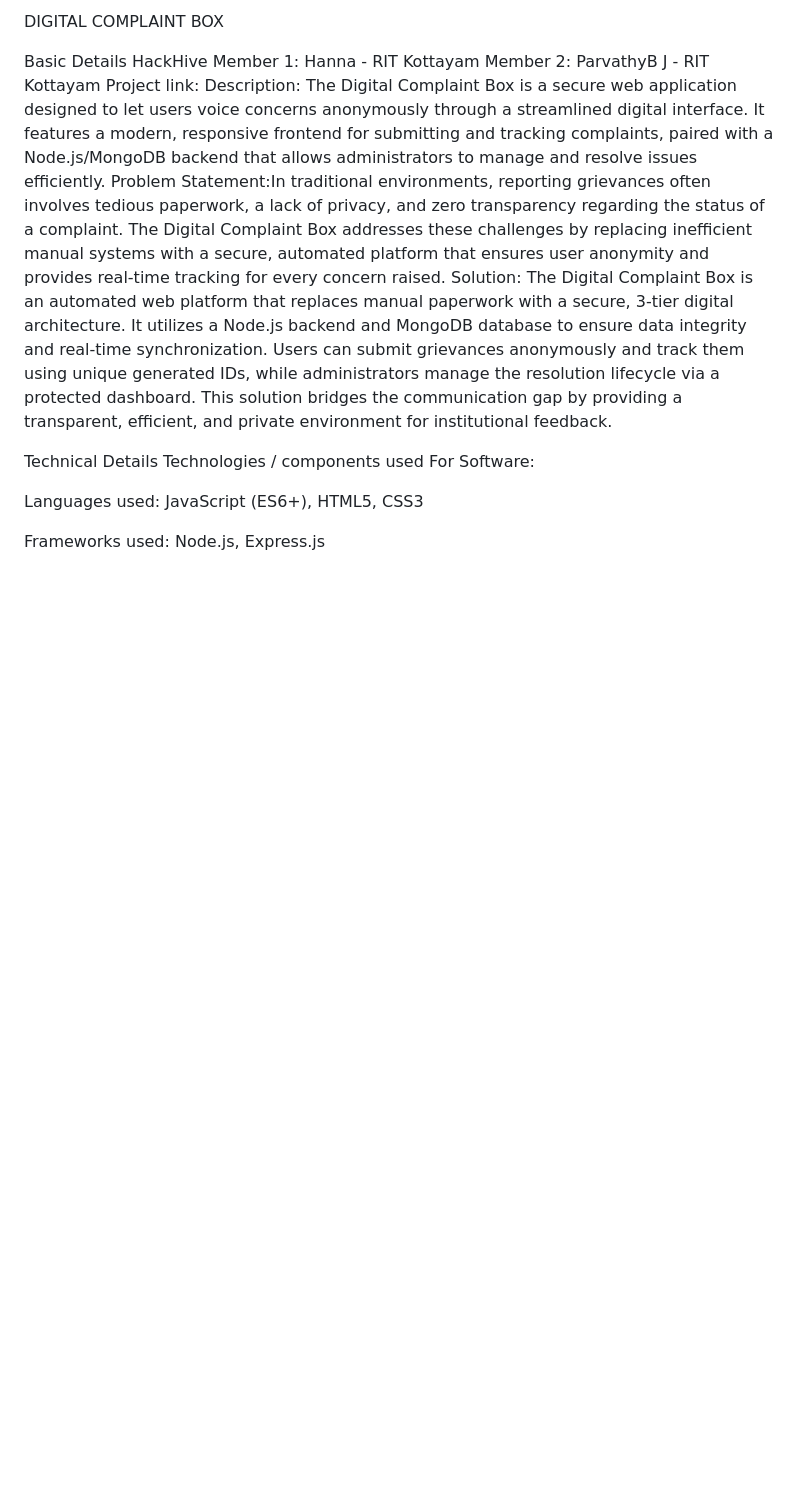
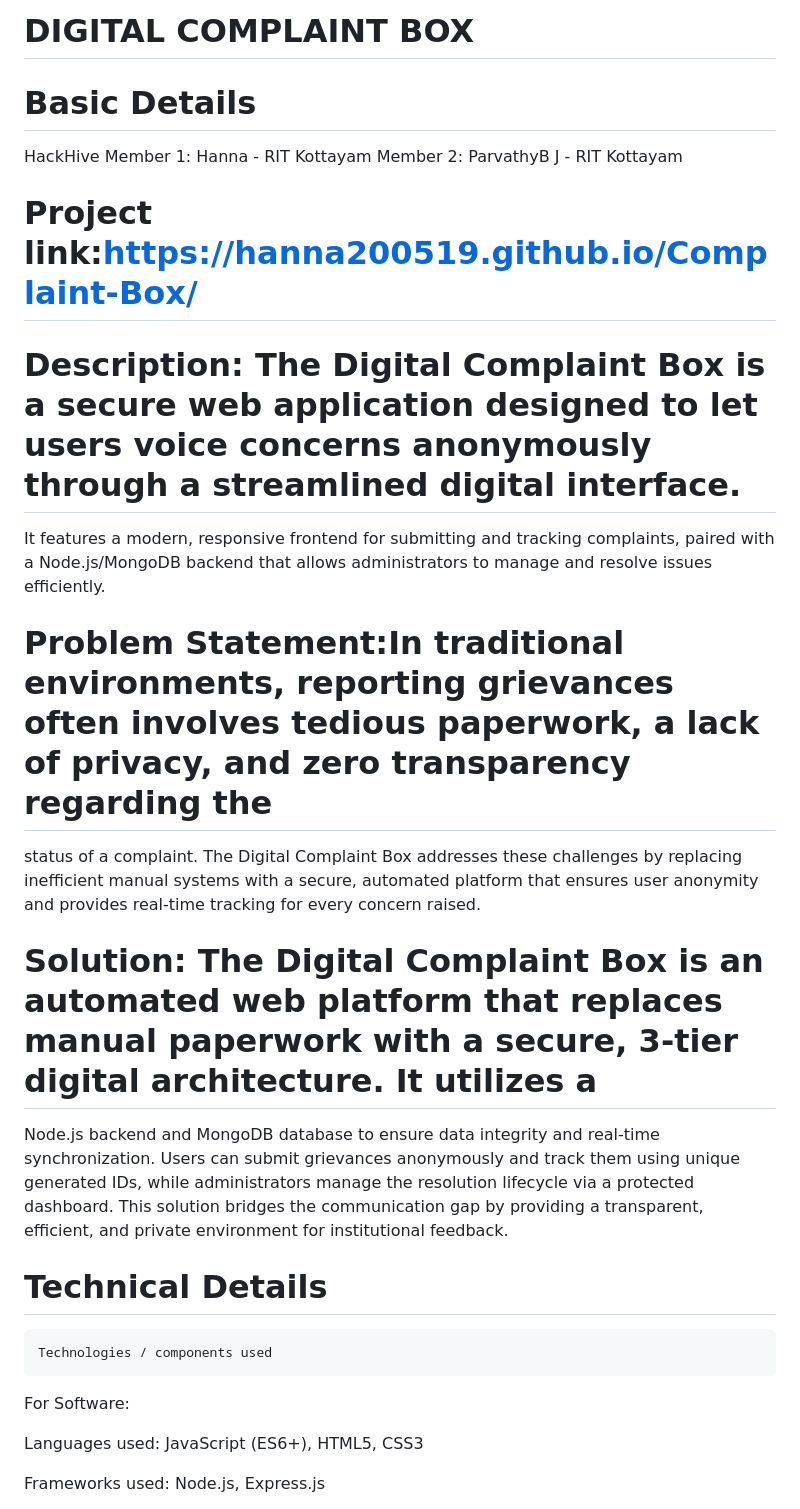
Before and after one commit to Hanna200519/Complaint-Box, a Markdown page: README.md, the part around one of its changes. GitHub-like rendering; blank space fills up the shorter version.

```diff
--- a/README.md
+++ b/README.md
@@ -1,15 +1,22 @@
-DIGITAL COMPLAINT BOX
+# DIGITAL COMPLAINT BOX
 
-Basic Details
+# Basic Details
    HackHive
    Member 1: Hanna - RIT Kottayam
    Member 2: ParvathyB J - RIT Kottayam
-   Project link:
-   Description: The Digital Complaint Box is a secure web application designed to let users voice concerns anonymously through a streamlined digital interface. It features a modern, responsive frontend for submitting and tracking complaints, paired with a Node.js/MongoDB backend that allows administrators to manage and resolve issues efficiently.
-   Problem Statement:In traditional environments, reporting grievances often involves tedious paperwork, a lack of privacy, and zero transparency regarding the status of a complaint. The Digital Complaint Box addresses these challenges by replacing inefficient manual systems with a secure, automated platform that ensures user anonymity and provides real-time tracking for every concern raised.
-   Solution: The Digital Complaint Box is an automated web platform that replaces manual paperwork with a secure, 3-tier digital architecture. It utilizes a Node.js backend and MongoDB database to ensure data integrity and real-time synchronization. Users can submit grievances anonymously and track them using unique generated IDs, while administrators manage the resolution lifecycle via a protected dashboard. This solution bridges the communication gap by providing a transparent, efficient, and private environment for institutional feedback.
+  # Project link:https://hanna200519.github.io/Complaint-Box/
+  # Description: The Digital Complaint Box is a secure web application designed to let users voice concerns anonymously through a streamlined digital interface.
+   It features a modern, responsive frontend for submitting and tracking complaints, paired with a Node.js/MongoDB backend that allows administrators to manage
+   and resolve issues efficiently.
+  # Problem Statement:In traditional environments, reporting grievances often involves tedious paperwork, a lack of privacy, and zero transparency regarding the
+   status of a complaint. The Digital Complaint Box addresses these challenges by replacing inefficient manual systems with a secure, automated platform that
+   ensures user anonymity and provides real-time tracking for every concern raised.
+  # Solution: The Digital Complaint Box is an automated web platform that replaces manual paperwork with a secure, 3-tier digital architecture. It utilizes a
+   Node.js backend and MongoDB database to ensure data integrity and real-time synchronization. Users can submit grievances anonymously and track them using
+   unique generated IDs, while administrators manage the resolution lifecycle via a protected dashboard. This solution bridges the communication gap by providing
+   a transparent, efficient, and private environment for institutional feedback.
 
-Technical Details
+# Technical Details
     Technologies / components used
 For Software:
 
```
Also changed, not shown: other parts of README.md (+10 -3 lines).
